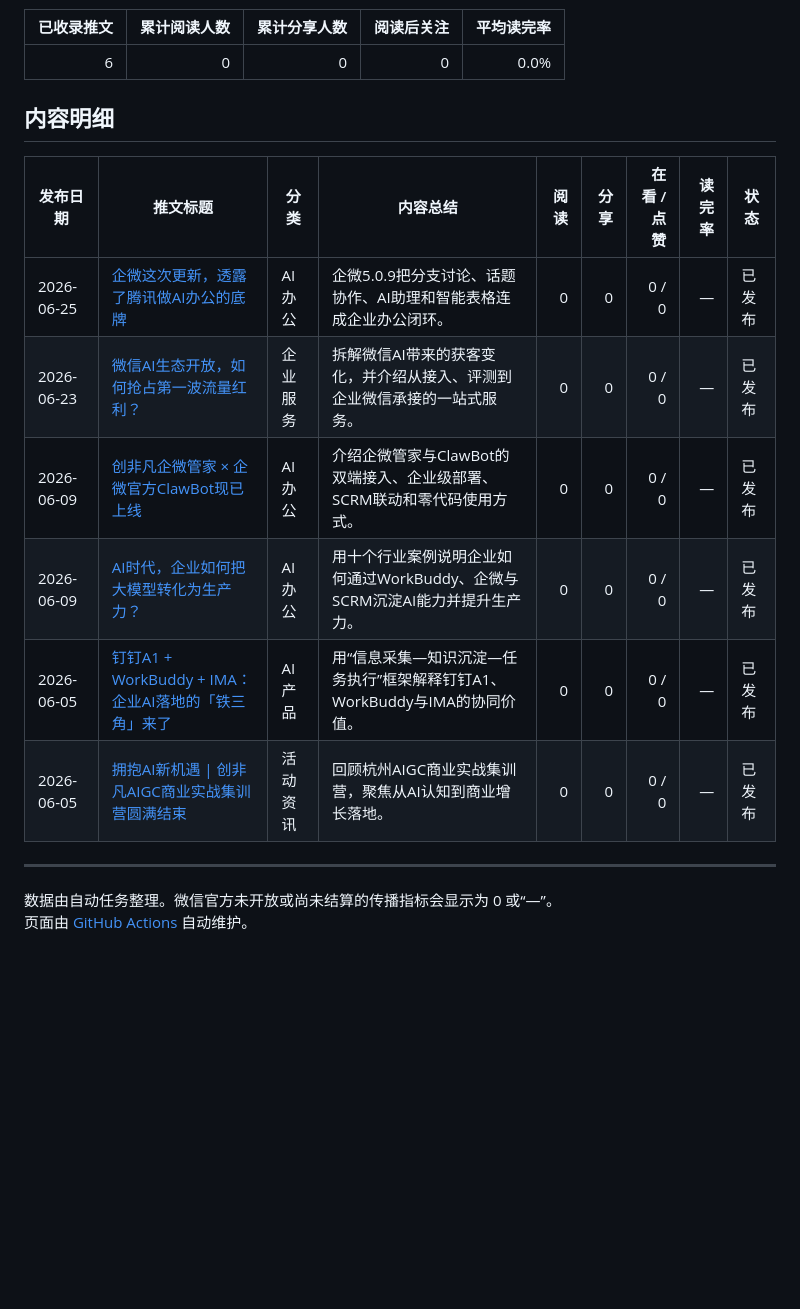
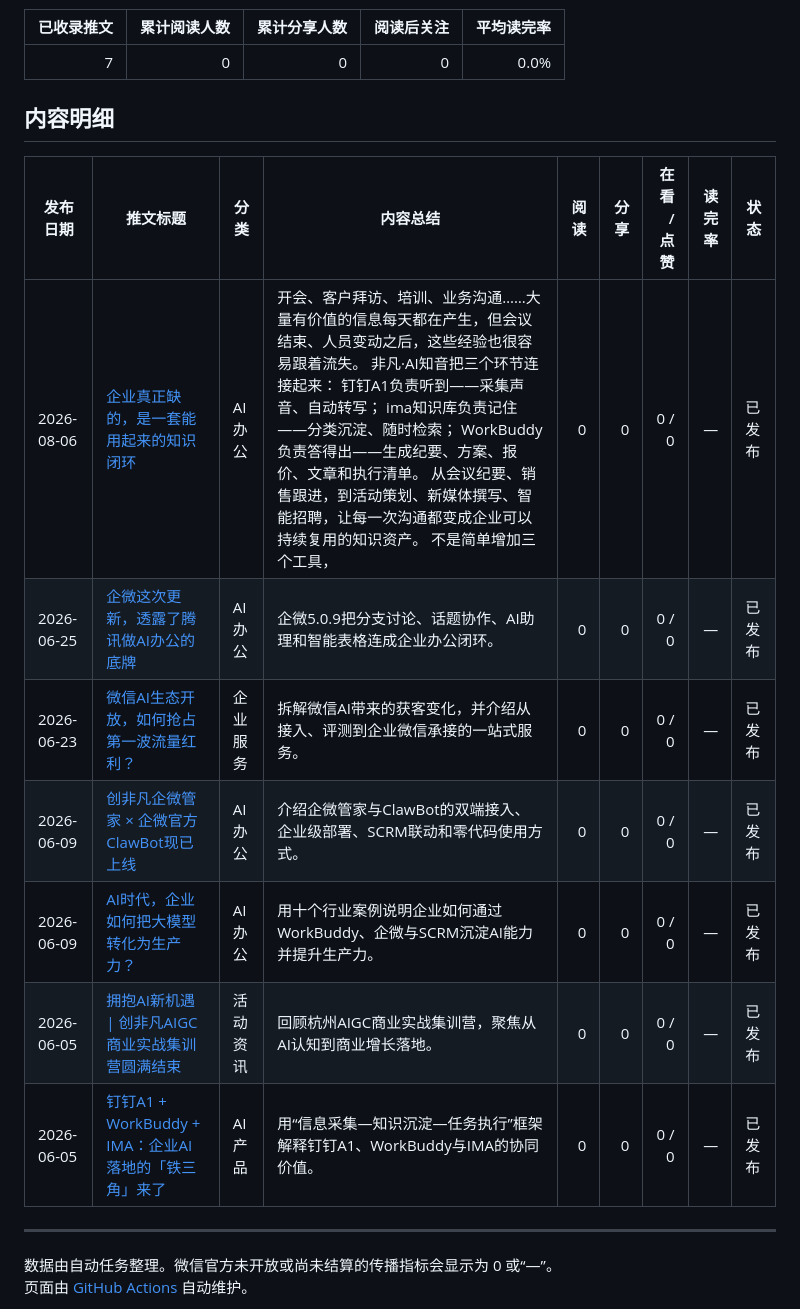
Before and after one commit to Evelyn-Zzzzzz/feifan-ai-h5, a Markdown page: WECHAT_DASHBOARD.md, the part around one of its changes. GitHub-like rendering; blank space fills up the shorter version.

Commit message:
data: display complete WeChat publishing history

```diff
--- a/WECHAT_DASHBOARD.md
+++ b/WECHAT_DASHBOARD.md
@@ -5,18 +5,19 @@
 
 | 已收录推文 | 累计阅读人数 | 累计分享人数 | 阅读后关注 | 平均读完率 |
 | ---: | ---: | ---: | ---: | ---: |
-| 6 | 0 | 0 | 0 | 0.0% |
+| 7 | 0 | 0 | 0 | 0.0% |
 
 ## 内容明细
 
 | 发布日期 | 推文标题 | 分类 | 内容总结 | 阅读 | 分享 | 在看 / 点赞 | 读完率 | 状态 |
 | --- | --- | --- | --- | ---: | ---: | ---: | ---: | --- |
-| 2026-06-25 | [企微这次更新，透露了腾讯做AI办公的底牌](https://mp.weixin.qq.com/s?__biz=MzYzNzg5MzA0OA%3D%3D&mid=2247484752&idx=1&sn=c03a1146a17ffbabd12da9275bfb685c&chksm=f0eb6587c79cec917fddb93740cf12da2d4037f121b8cf93d06340fb293401e4eff7883f08c4) | AI办公 | 企微5.0.9把分支讨论、话题协作、AI助理和智能表格连成企业办公闭环。 | 0 | 0 | 0 / 0 | — | 已发布 |
-| 2026-06-23 | [微信AI生态开放，如何抢占第一波流量红利？](https://mp.weixin.qq.com/s?__biz=MzYzNzg5MzA0OA%3D%3D&mid=2247484702&idx=1&sn=f87d1d708d62c2b62743a7cdb684b071&chksm=f0eb65c9c79cecdfaa41a835b0fd1c4e71dcd0059eced92af5401581e4026a61df87867ad8ec) | 企业服务 | 拆解微信AI带来的获客变化，并介绍从接入、评测到企业微信承接的一站式服务。 | 0 | 0 | 0 / 0 | — | 已发布 |
-| 2026-06-09 | [创非凡企微管家 × 企微官方ClawBot现已上线](https://mp.weixin.qq.com/s?__biz=MzYzNzg5MzA0OA%3D%3D&mid=2247484294&idx=1&sn=6b2eb2f7a07fb4c612d65e59ce8dbe40&chksm=f0eb6351c79cea477146f51afe810bf7b11040967e12056afba84413cf86392f76190d277abf) | AI办公 | 介绍企微管家与ClawBot的双端接入、企业级部署、SCRM联动和零代码使用方式。 | 0 | 0 | 0 / 0 | — | 已发布 |
-| 2026-06-09 | [AI时代，企业如何把大模型转化为生产力？](https://mp.weixin.qq.com/s?__biz=MzYzNzg5MzA0OA%3D%3D&mid=2247484293&idx=1&sn=51c5f229ba81480adb6efcefb5bb4a13&chksm=f0eb6352c79cea44a0e865422050ecfaf1cafff137b381ac546c351acc7417540815d48cc6f5) | AI办公 | 用十个行业案例说明企业如何通过WorkBuddy、企微与SCRM沉淀AI能力并提升生产力。 | 0 | 0 | 0 / 0 | — | 已发布 |
-| 2026-06-05 | [钉钉A1 + WorkBuddy + IMA：企业AI落地的「铁三角」来了](https://mp.weixin.qq.com/s?__biz=MzYzNzg5MzA0OA%3D%3D&mid=2247484238&idx=2&sn=c8bba63019cceaf4301ac0334fc6af70&chksm=f0eb6399c79cea8fda7c205ed8cd07063e1eafec502ebbb55a9aa6f08f9552da49979d74a231) | AI产品 | 用“信息采集—知识沉淀—任务执行”框架解释钉钉A1、WorkBuddy与IMA的协同价值。 | 0 | 0 | 0 / 0 | — | 已发布 |
-| 2026-06-05 | [拥抱AI新机遇 \| 创非凡AIGC商业实战集训营圆满结束](https://mp.weixin.qq.com/s?__biz=MzYzNzg5MzA0OA%3D%3D&mid=2247484238&idx=1&sn=3ce5f86a9b73dae1e9e630385037b200&chksm=f0eb6399c79cea8f59b295bcc35971e4fe0e8a5f2a5c560518f3ff5dc63363a9ddadc7e34790) | 活动资讯 | 回顾杭州AIGC商业实战集训营，聚焦从AI认知到商业增长落地。 | 0 | 0 | 0 / 0 | — | 已发布 |
+| 2026-08-06 | [企业真正缺的，是一套能用起来的知识闭环](https://mp.weixin.qq.com/s?__biz=MzYzNzg5MzA0OA==&mid=2247485646&idx=1&sn=7d44101ea745e0e41e4e8444c22cecbc&chksm=f0eb6819c79ce10fc72603a507bf594dbcf24f4089aa6baf28a54f0a1b103c8210dcd10c83e9) | AI办公 | 开会、客户拜访、培训、业务沟通……大量有价值的信息每天都在产生，但会议结束、人员变动之后，这些经验也很容易跟着流失。 非凡·AI知音把三个环节连接起来： 钉钉A1负责听到——采集声音、自动转写； ima知识库负责记住——分类沉淀、随时检索； WorkBuddy负责答得出——生成纪要、方案、报价、文章和执行清单。 从会议纪要、销售跟进，到活动策划、新媒体撰写、智能招聘，让每一次沟通都变成企业可以持续复用的知识资产。 不是简单增加三个工具， | 0 | 0 | 0 / 0 | — | 已发布 |
+| 2026-06-25 | [企微这次更新，透露了腾讯做AI办公的底牌](https://mp.weixin.qq.com/s?__biz=MzYzNzg5MzA0OA==&mid=2247484752&idx=1&sn=c03a1146a17ffbabd12da9275bfb685c&chksm=f0eb6587c79cec917fddb93740cf12da2d4037f121b8cf93d06340fb293401e4eff7883f08c4) | AI办公 | 企微5.0.9把分支讨论、话题协作、AI助理和智能表格连成企业办公闭环。 | 0 | 0 | 0 / 0 | — | 已发布 |
+| 2026-06-23 | [微信AI生态开放，如何抢占第一波流量红利？](https://mp.weixin.qq.com/s?__biz=MzYzNzg5MzA0OA==&mid=2247484702&idx=1&sn=f87d1d708d62c2b62743a7cdb684b071&chksm=f0eb65c9c79cecdfaa41a835b0fd1c4e71dcd0059eced92af5401581e4026a61df87867ad8ec) | 企业服务 | 拆解微信AI带来的获客变化，并介绍从接入、评测到企业微信承接的一站式服务。 | 0 | 0 | 0 / 0 | — | 已发布 |
+| 2026-06-09 | [创非凡企微管家 × 企微官方ClawBot现已上线](https://mp.weixin.qq.com/s?__biz=MzYzNzg5MzA0OA==&mid=2247484294&idx=1&sn=6b2eb2f7a07fb4c612d65e59ce8dbe40&chksm=f0eb6351c79cea477146f51afe810bf7b11040967e12056afba84413cf86392f76190d277abf) | AI办公 | 介绍企微管家与ClawBot的双端接入、企业级部署、SCRM联动和零代码使用方式。 | 0 | 0 | 0 / 0 | — | 已发布 |
+| 2026-06-09 | [AI时代，企业如何把大模型转化为生产力？](https://mp.weixin.qq.com/s?__biz=MzYzNzg5MzA0OA==&mid=2247484293&idx=1&sn=51c5f229ba81480adb6efcefb5bb4a13&chksm=f0eb6352c79cea44a0e865422050ecfaf1cafff137b381ac546c351acc7417540815d48cc6f5) | AI办公 | 用十个行业案例说明企业如何通过WorkBuddy、企微与SCRM沉淀AI能力并提升生产力。 | 0 | 0 | 0 / 0 | — | 已发布 |
+| 2026-06-05 | [拥抱AI新机遇 \| 创非凡AIGC商业实战集训营圆满结束](https://mp.weixin.qq.com/s?__biz=MzYzNzg5MzA0OA==&mid=2247484238&idx=1&sn=3ce5f86a9b73dae1e9e630385037b200&chksm=f0eb6399c79cea8f59b295bcc35971e4fe0e8a5f2a5c560518f3ff5dc63363a9ddadc7e34790) | 活动资讯 | 回顾杭州AIGC商业实战集训营，聚焦从AI认知到商业增长落地。 | 0 | 0 | 0 / 0 | — | 已发布 |
+| 2026-06-05 | [钉钉A1 + WorkBuddy + IMA：企业AI落地的「铁三角」来了](https://mp.weixin.qq.com/s?__biz=MzYzNzg5MzA0OA==&mid=2247484238&idx=2&sn=c8bba63019cceaf4301ac0334fc6af70&chksm=f0eb6399c79cea8fda7c205ed8cd07063e1eafec502ebbb55a9aa6f08f9552da49979d74a231) | AI产品 | 用“信息采集—知识沉淀—任务执行”框架解释钉钉A1、WorkBuddy与IMA的协同价值。 | 0 | 0 | 0 / 0 | — | 已发布 |
 
 ---
 
```
Also changed, not shown: other parts of WECHAT_DASHBOARD.md (+1 -1 lines).
